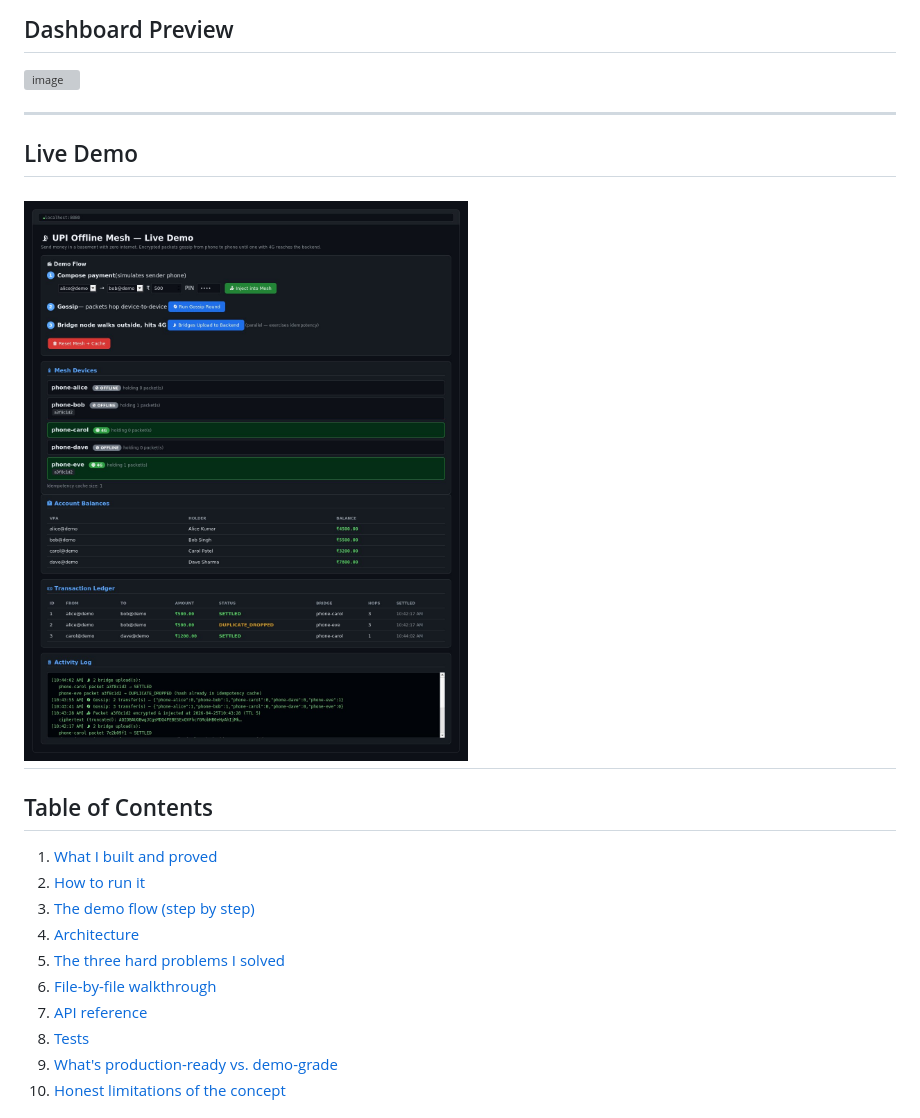
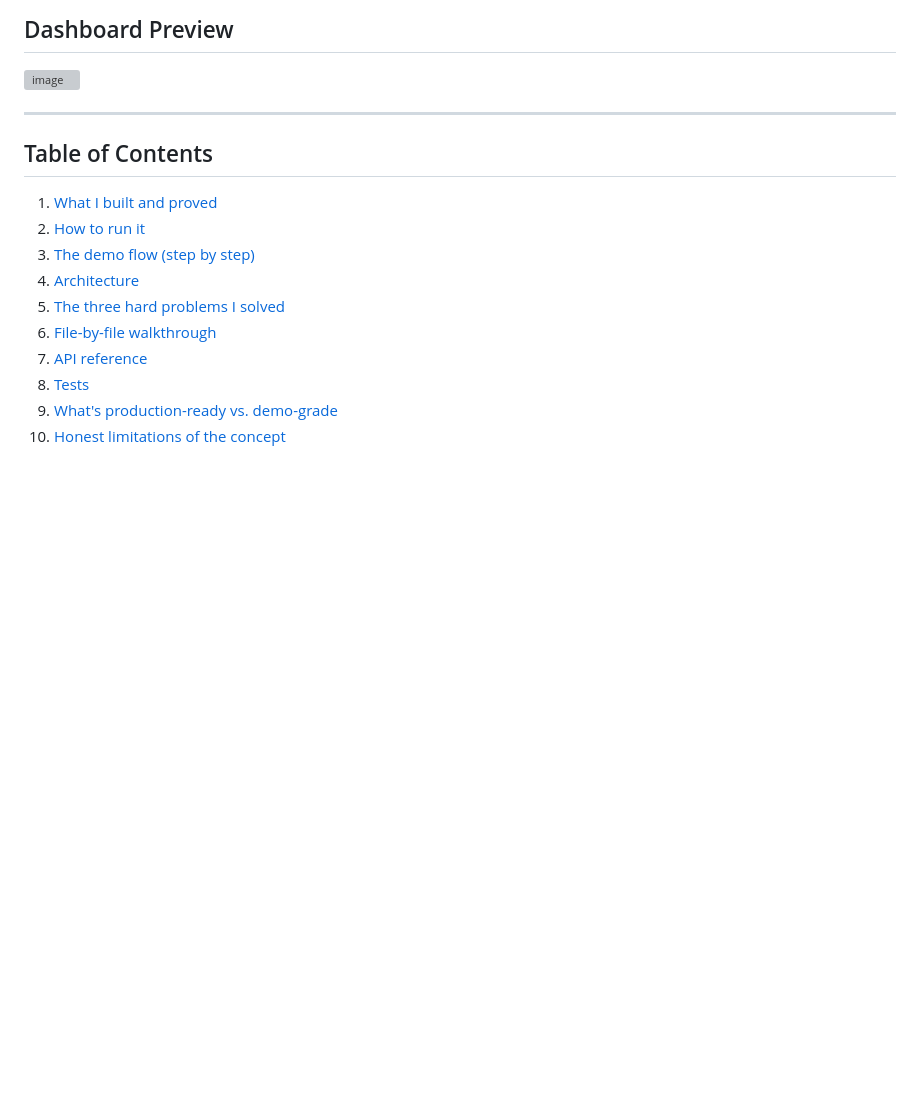
Before and after one commit to Monisha325/UPI-Offline-Mesh, a Markdown page: README.md, the part around the change. Drawn GitHub-style; blank space fills up the shorter version; grey boxes are pictures that could not be loaded.

```diff
--- a/README.md
+++ b/README.md
@@ -10,9 +10,6 @@ This repo is the **server side** of that system, plus a software simulator of th
 
 <img width="1280" height="1614" alt="image" src="https://github.com/user-attachments/assets/5d76ccbb-47ab-42bf-99b8-28832e447e39" />
 
----
-## Live Demo
-![alt text](image.png)
 ---
 
 ## Table of Contents
```
